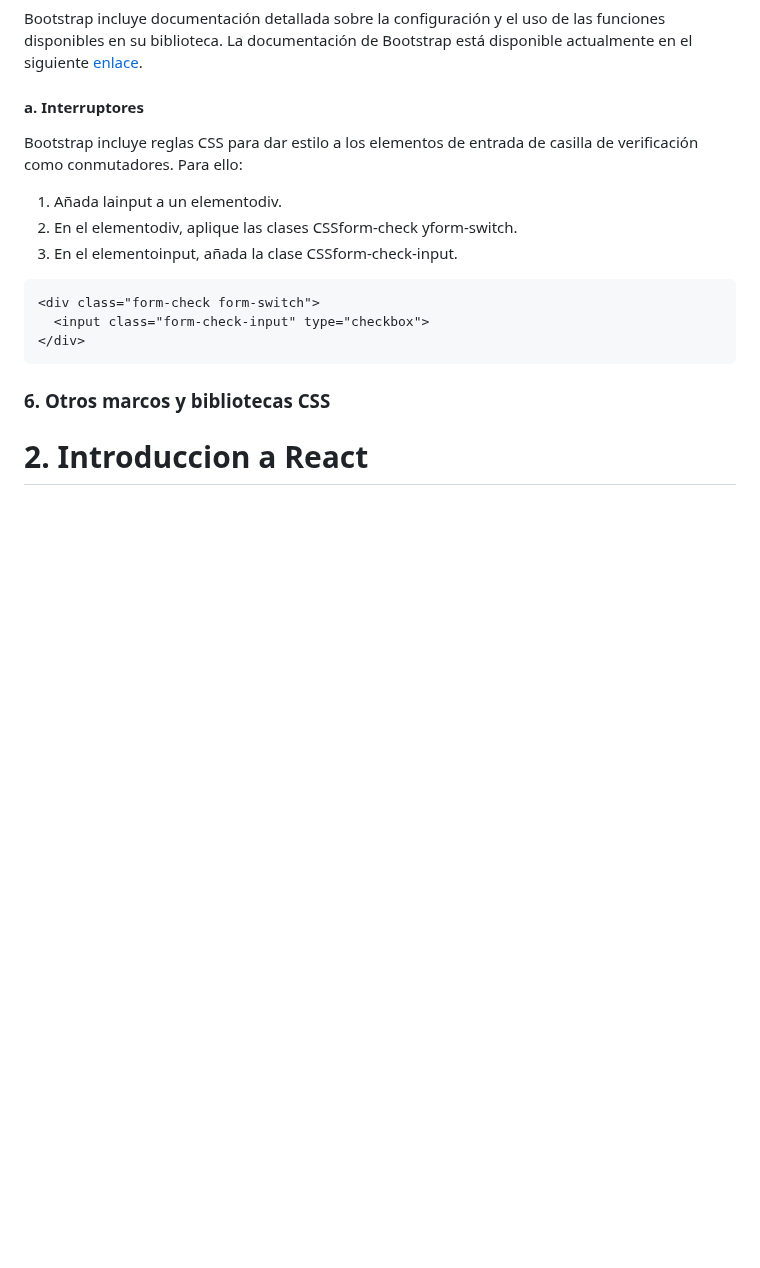
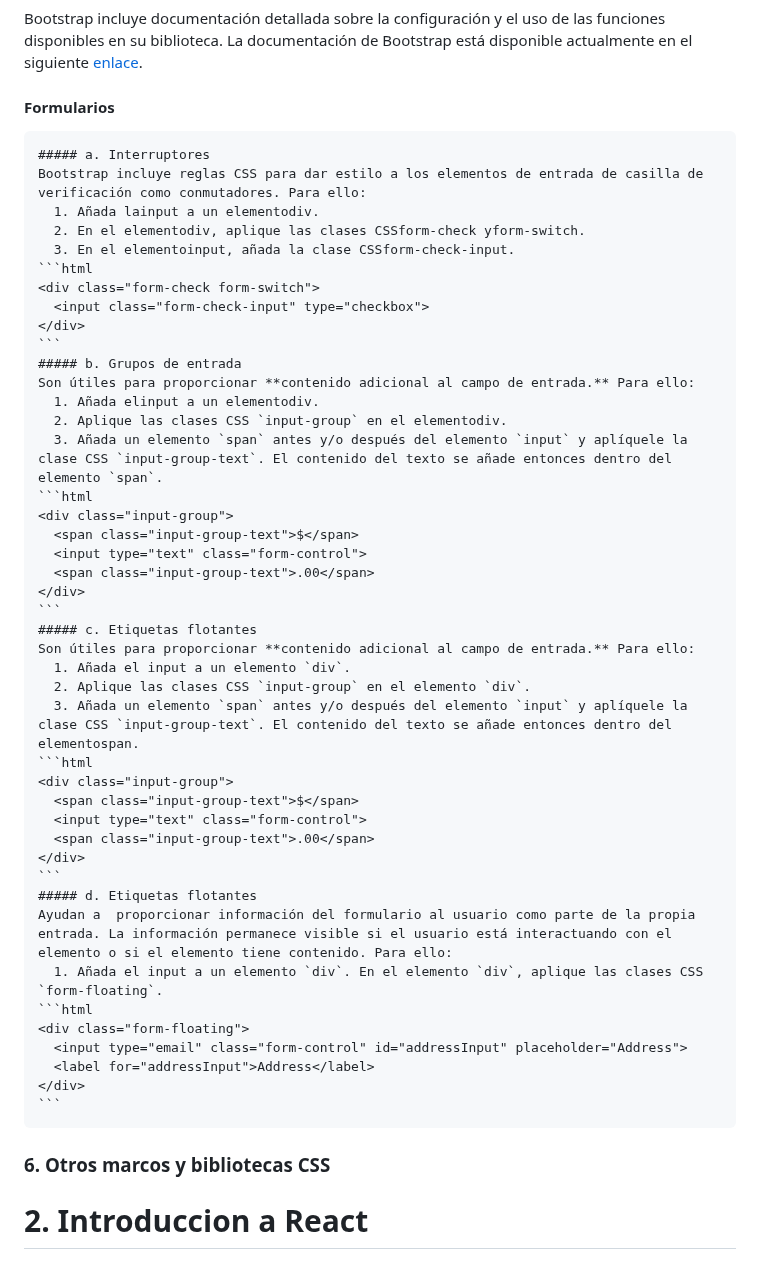
Before and after one commit to trejazmine/Frontend-Training, a Markdown page: 2_Marcos-de_interfaz-de-usuario/README.md, the part around the change. Rendered like a GitHub page; blank space fills up the shorter version.

````diff
--- a/2_Marcos-de_interfaz-de-usuario/README.md
+++ b/2_Marcos-de_interfaz-de-usuario/README.md
@@ -79,16 +79,50 @@ Bootstrap incluye un conjunto preconfeccionado de elementos de interfaz de usuar
 ### 5. Uso de la documentación de Bootstrap
 Bootstrap incluye documentación detallada sobre la configuración y el uso de las funciones disponibles en su biblioteca.
 La documentación de Bootstrap está disponible actualmente en el siguiente [enlace](https://getbootstrap.com/docs).
-#### a. Interruptores
-Bootstrap incluye reglas CSS para dar estilo a los elementos de entrada de casilla de verificación como conmutadores. Para ello:
-  1. Añada lainput a un elementodiv.
-  2. En el elementodiv, aplique las clases CSSform-check yform-switch.
-  3. En el elementoinput, añada la clase CSSform-check-input.
-```html
-<div class="form-check form-switch">
-  <input class="form-check-input" type="checkbox">
-</div>
-```
+#### Formularios
+    ##### a. Interruptores
+    Bootstrap incluye reglas CSS para dar estilo a los elementos de entrada de casilla de verificación como conmutadores. Para ello:
+      1. Añada lainput a un elementodiv.
+      2. En el elementodiv, aplique las clases CSSform-check yform-switch.
+      3. En el elementoinput, añada la clase CSSform-check-input.
+    ```html
+    <div class="form-check form-switch">
+      <input class="form-check-input" type="checkbox">
+    </div>
+    ```
+    ##### b. Grupos de entrada
+    Son útiles para proporcionar **contenido adicional al campo de entrada.** Para ello:
+      1. Añada elinput a un elementodiv.
+      2. Aplique las clases CSS `input-group` en el elementodiv.
+      3. Añada un elemento `span` antes y/o después del elemento `input` y aplíquele la clase CSS `input-group-text`. El contenido del texto se añade entonces dentro del elemento `span`.
+    ```html
+    <div class="input-group">
+      <span class="input-group-text">$</span>
+      <input type="text" class="form-control">
+      <span class="input-group-text">.00</span>
+    </div>
+    ```
+    ##### c. Etiquetas flotantes
+    Son útiles para proporcionar **contenido adicional al campo de entrada.** Para ello:
+      1. Añada el input a un elemento `div`.
+      2. Aplique las clases CSS `input-group` en el elemento `div`.
+      3. Añada un elemento `span` antes y/o después del elemento `input` y aplíquele la clase CSS `input-group-text`. El contenido del texto se añade entonces dentro del elementospan.
+    ```html
+    <div class="input-group">
+      <span class="input-group-text">$</span>
+      <input type="text" class="form-control">
+      <span class="input-group-text">.00</span>
+    </div>
+    ```
+    ##### d. Etiquetas flotantes
+    Ayudan a  proporcionar información del formulario al usuario como parte de la propia entrada. La información permanece visible si el usuario está interactuando con el elemento o si el elemento tiene contenido. Para ello:
+      1. Añada el input a un elemento `div`. En el elemento `div`, aplique las clases CSS `form-floating`.
+    ```html
+    <div class="form-floating">
+      <input type="email" class="form-control" id="addressInput" placeholder="Address">
+      <label for="addressInput">Address</label>
+    </div>
+    ```
 ### 6. Otros marcos y bibliotecas CSS
 
 # 2. Introduccion a React
````
